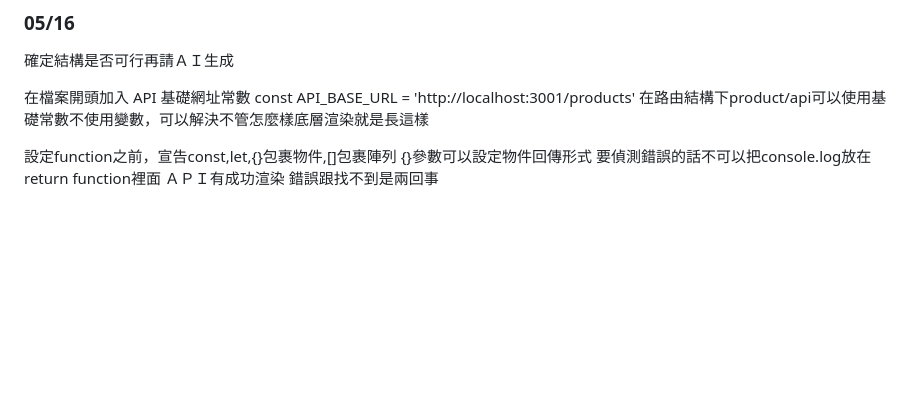
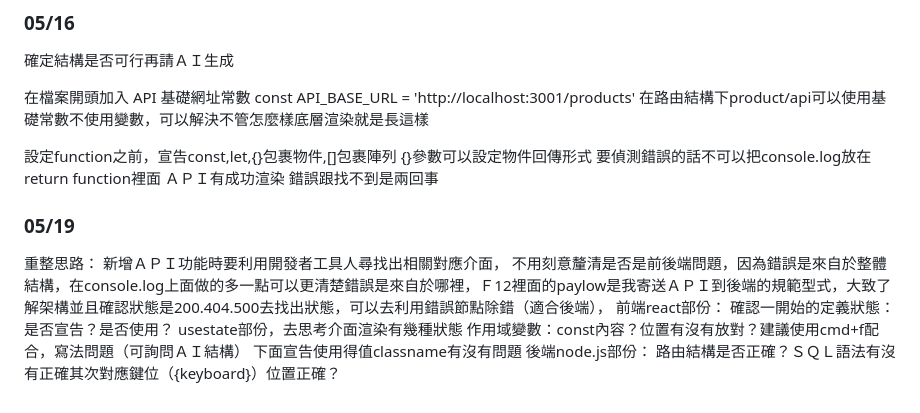
Before and after one commit to Food-0425/Food0425, a Markdown page: React-0422/note.md, the part around the change. GitHub-like rendering; blank space fills up the shorter version.

Commit message:
整理思路

```diff
--- a/React-0422/note.md
+++ b/React-0422/note.md
@@ -62,3 +62,14 @@ const API_BASE_URL = 'http://localhost:3001/products'
 要偵測錯誤的話不可以把console.log放在return function裡面
 ＡＰＩ有成功渲染
 錯誤跟找不到是兩回事
+
+### 05/19
+重整思路：
+新增ＡＰＩ功能時要利用開發者工具人尋找出相關對應介面，
+不用刻意釐清是否是前後端問題，因為錯誤是來自於整體結構，在console.log上面做的多一點可以更清楚錯誤是來自於哪裡，Ｆ12裡面的paylow是我寄送ＡＰＩ到後端的規範型式，大致了解架構並且確認狀態是200.404.500去找出狀態，可以去利用錯誤節點除錯（適合後端），
+前端react部份：
+確認一開始的定義狀態：是否宣告？是否使用？ usestate部份，去思考介面渲染有幾種狀態
+作用域變數：const內容？位置有沒有放對？建議使用cmd+f配合，寫法問題（可詢問ＡＩ結構）
+下面宣告使用得值classname有沒有問題
+後端node.js部份：
+路由結構是否正確？ＳＱＬ語法有沒有正確其次對應鍵位（{keyboard}）位置正確？
```
